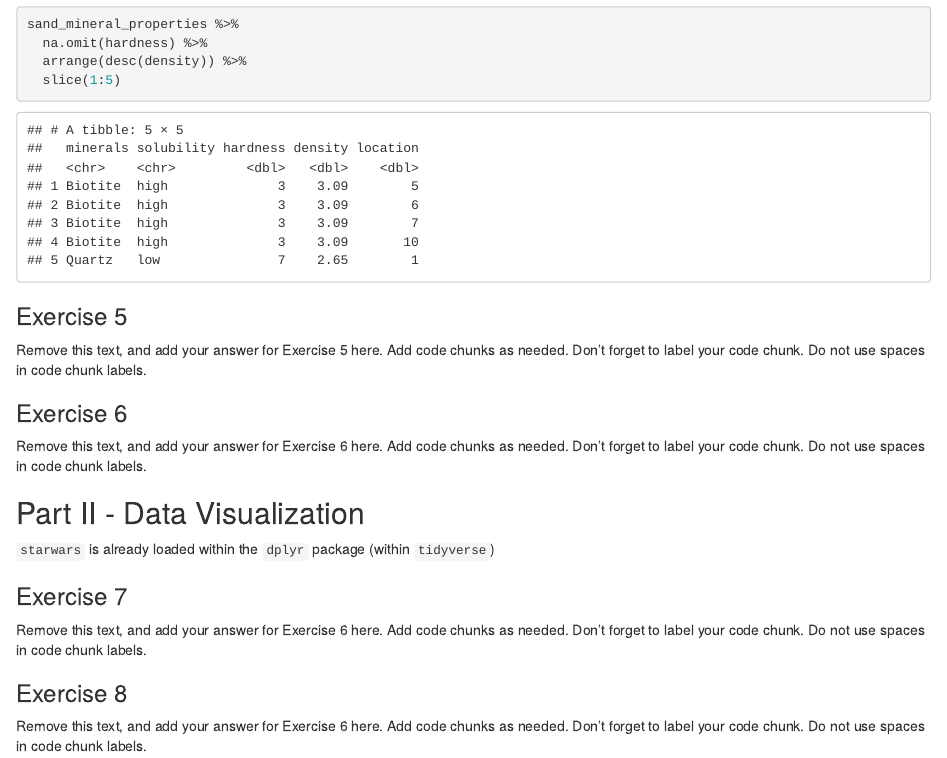
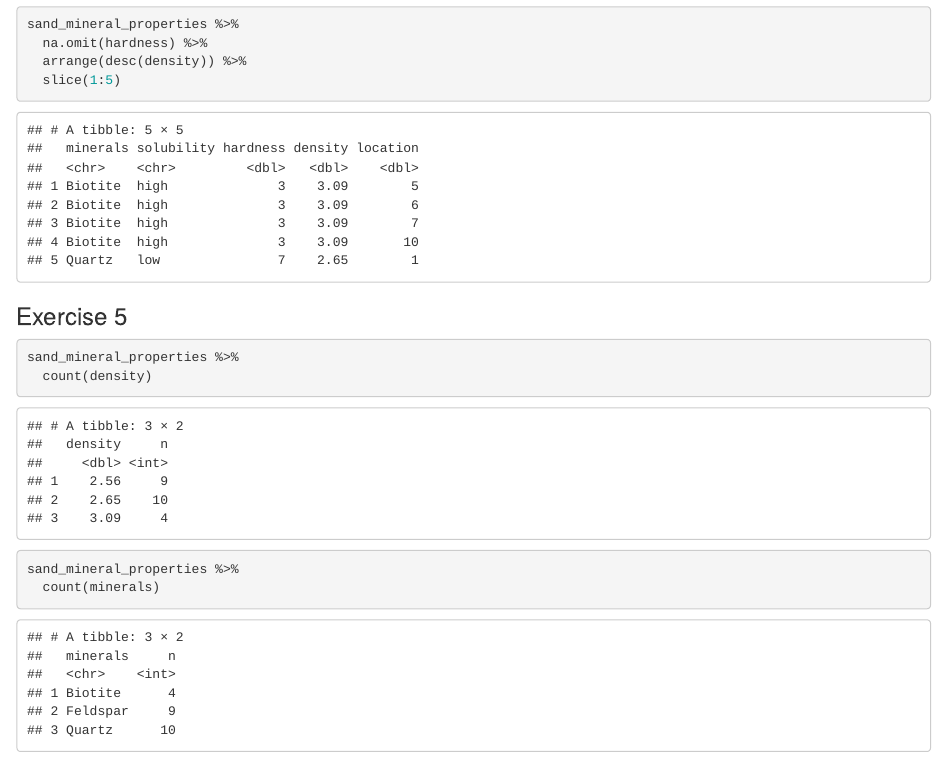
Before and after one commit to EAES-420-Spring23/review-Sata-Dience, an R Markdown document (u1-u2-u3-review-starter.Rmd): the page in a window 1100 px wide, from 3850 px down. Rendered offline with R 4.5, knitr and Pandoc, with nearby package versions; some code elsewhere in the file could not run offline.

Commit message:
Completed exercise 5

````diff
--- a/u1-u2-u3-review-starter.Rmd
+++ b/u1-u2-u3-review-starter.Rmd
@@ -99,7 +99,14 @@ sand_mineral_properties %>%
 
 ### Exercise 5
 
-Remove this text, and add your answer for Exercise 5 here.
-Add code chunks as needed.
-Don't forget to label your code chunk.
-Do not use spaces in code chunk labels.
+```{r distinct-values-density}
+sand_mineral_properties %>%
+  count(density)
+```
+
+```{r number-minerals}
+sand_mineral_properties %>%
+  count(minerals)
+```
+
+```{r density-1000}
@@ -106,7 +129,3 @@ Do not use spaces in code chunk labels.
 
 ### Exercise 6
 
-Remove this text, and add your answer for Exercise 6 here.
-Add code chunks as needed.
-Don't forget to label your code chunk.
-Do not use spaces in code chunk labels.
````
Also changed, not shown: u1-u2-u3-review-starter.Rmd (22 more changed lines).
